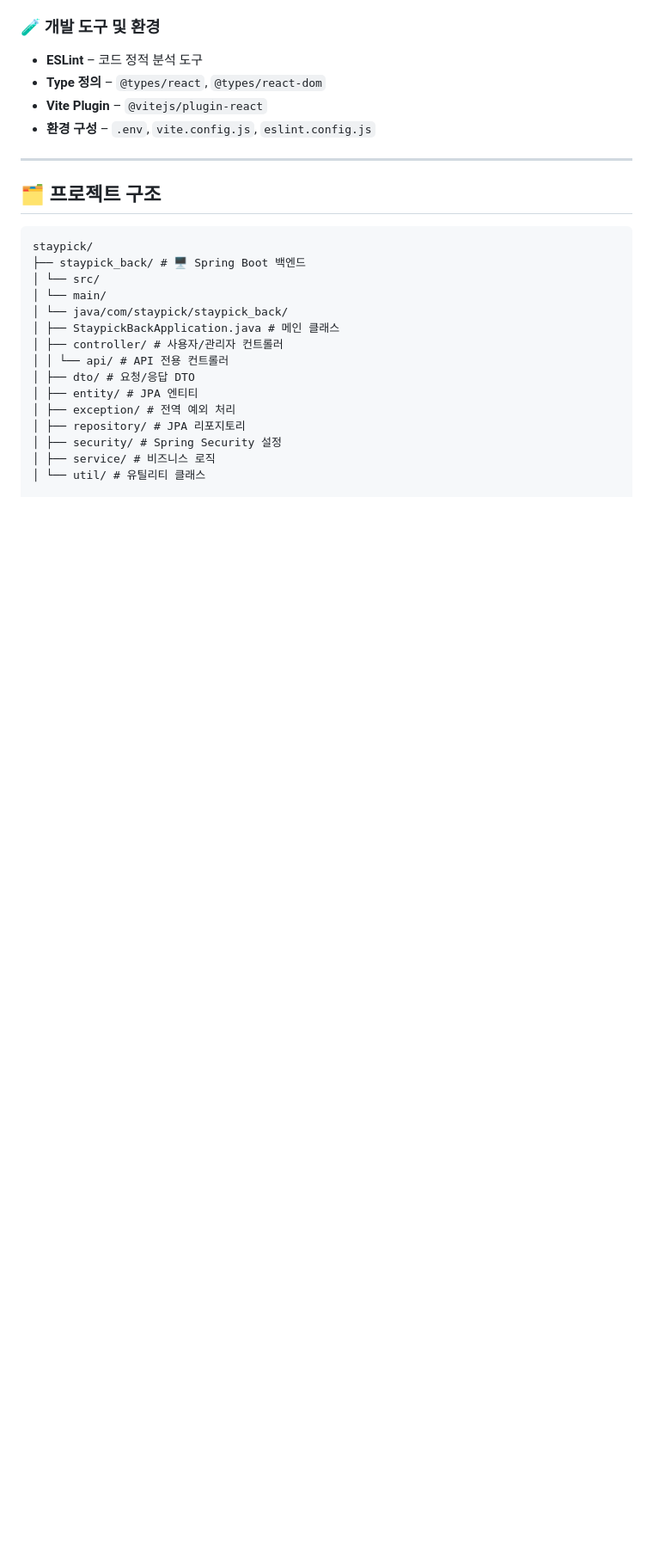
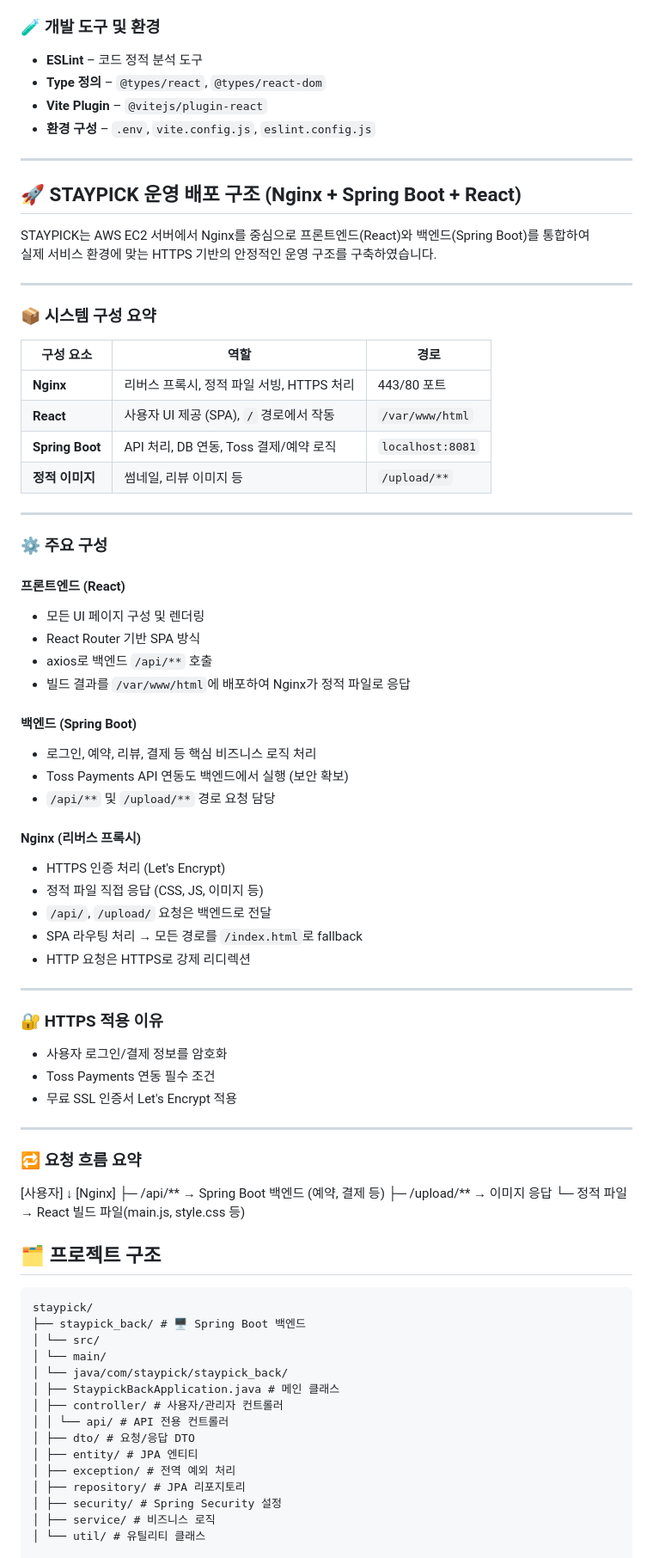
Before and after one commit to kkkk-270/staypick, a Markdown page: README.md, the part around the change printed below. Shown: that part at 86% size. Drawn GitHub-style; blank space fills up the shorter version.

```diff
--- a/README.md
+++ b/README.md
@@ -83,6 +124,62 @@
 - **환경 구성** – `.env`, `vite.config.js`, `eslint.config.js`
 
 ---
+## 🚀 STAYPICK 운영 배포 구조 (Nginx + Spring Boot + React)
+
+STAYPICK는 AWS EC2 서버에서 Nginx를 중심으로 프론트엔드(React)와 백엔드(Spring Boot)를 통합하여
+실제 서비스 환경에 맞는 HTTPS 기반의 안정적인 운영 구조를 구축하였습니다.
+
+---
+
+### 📦 시스템 구성 요약
+
+| 구성 요소 | 역할 | 경로 |
+|-----------|------|------|
+| **Nginx** | 리버스 프록시, 정적 파일 서빙, HTTPS 처리 | 443/80 포트 |
+| **React** | 사용자 UI 제공 (SPA), `/` 경로에서 작동 | `/var/www/html` |
+| **Spring Boot** | API 처리, DB 연동, Toss 결제/예약 로직 | `localhost:8081` |
+| **정적 이미지** | 썸네일, 리뷰 이미지 등 | `/upload/**` |
+
+---
+
+### ⚙️ 주요 구성
+
+#### 프론트엔드 (React)
+- 모든 UI 페이지 구성 및 렌더링
+- React Router 기반 SPA 방식
+- axios로 백엔드 `/api/**` 호출
+- 빌드 결과를 `/var/www/html`에 배포하여 Nginx가 정적 파일로 응답
+
+#### 백엔드 (Spring Boot)
+- 로그인, 예약, 리뷰, 결제 등 핵심 비즈니스 로직 처리
+- Toss Payments API 연동도 백엔드에서 실행 (보안 확보)
+- `/api/**` 및 `/upload/**` 경로 요청 담당
+
+#### Nginx (리버스 프록시)
+- HTTPS 인증 처리 (Let's Encrypt)
+- 정적 파일 직접 응답 (CSS, JS, 이미지 등)
+- `/api/`, `/upload/` 요청은 백엔드로 전달
+- SPA 라우팅 처리 → 모든 경로를 `/index.html`로 fallback
+- HTTP 요청은 HTTPS로 강제 리디렉션
+
+---
+
+### 🔐 HTTPS 적용 이유
+- 사용자 로그인/결제 정보를 암호화
+- Toss Payments 연동 필수 조건
+- 무료 SSL 인증서 Let's Encrypt 적용
+
+---
+
+### 🔁 요청 흐름 요약
+
+
+[사용자]
+  ↓
+[Nginx]
+  ├─ /api/**     → Spring Boot 백엔드 (예약, 결제 등)
+  ├─ /upload/**  → 이미지 응답
+  └─ 정적 파일   → React 빌드 파일(main.js, style.css 등)
 
 ## 🗂️ 프로젝트 구조
 
```
Also changed, not shown: other parts of README.md (+41 -0 lines).
